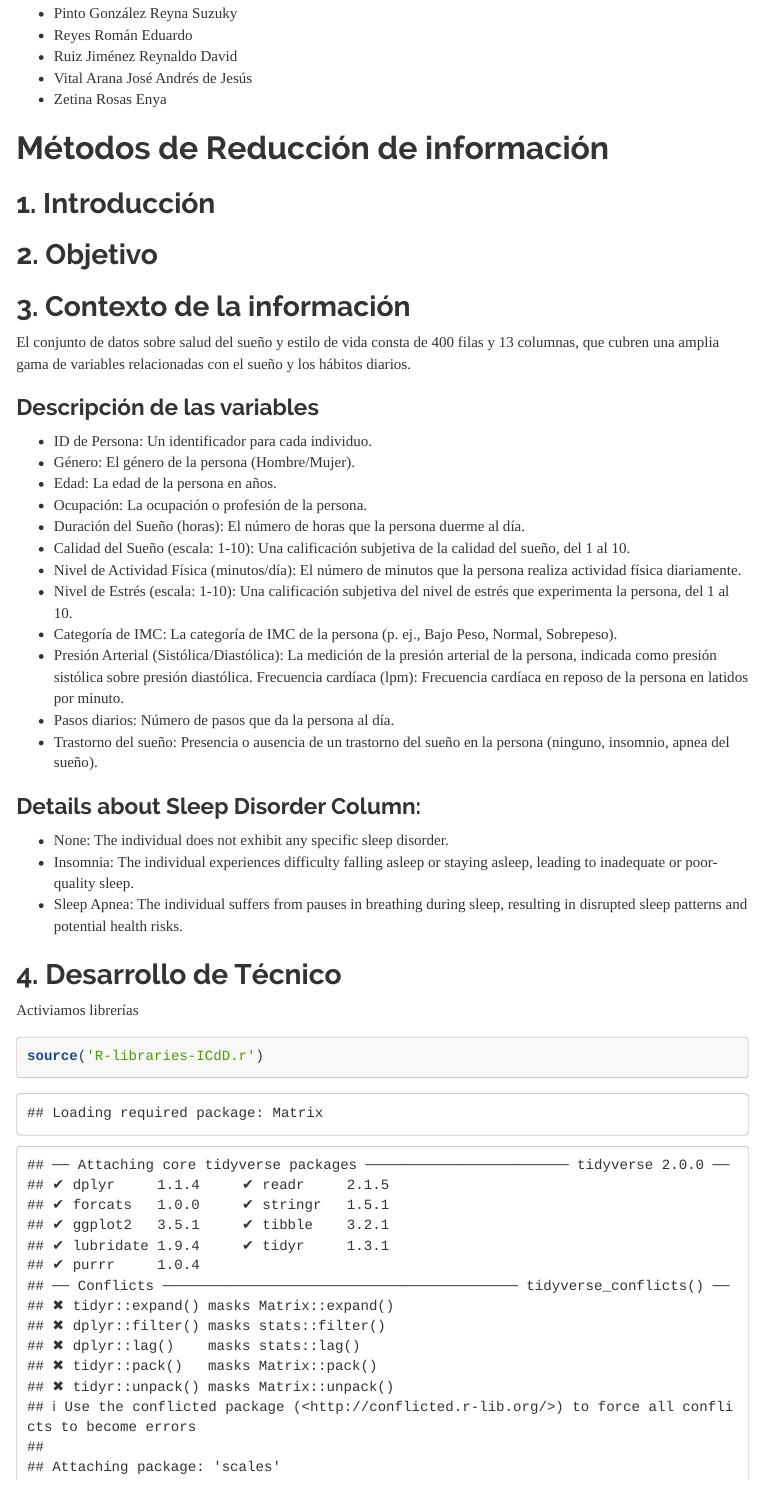
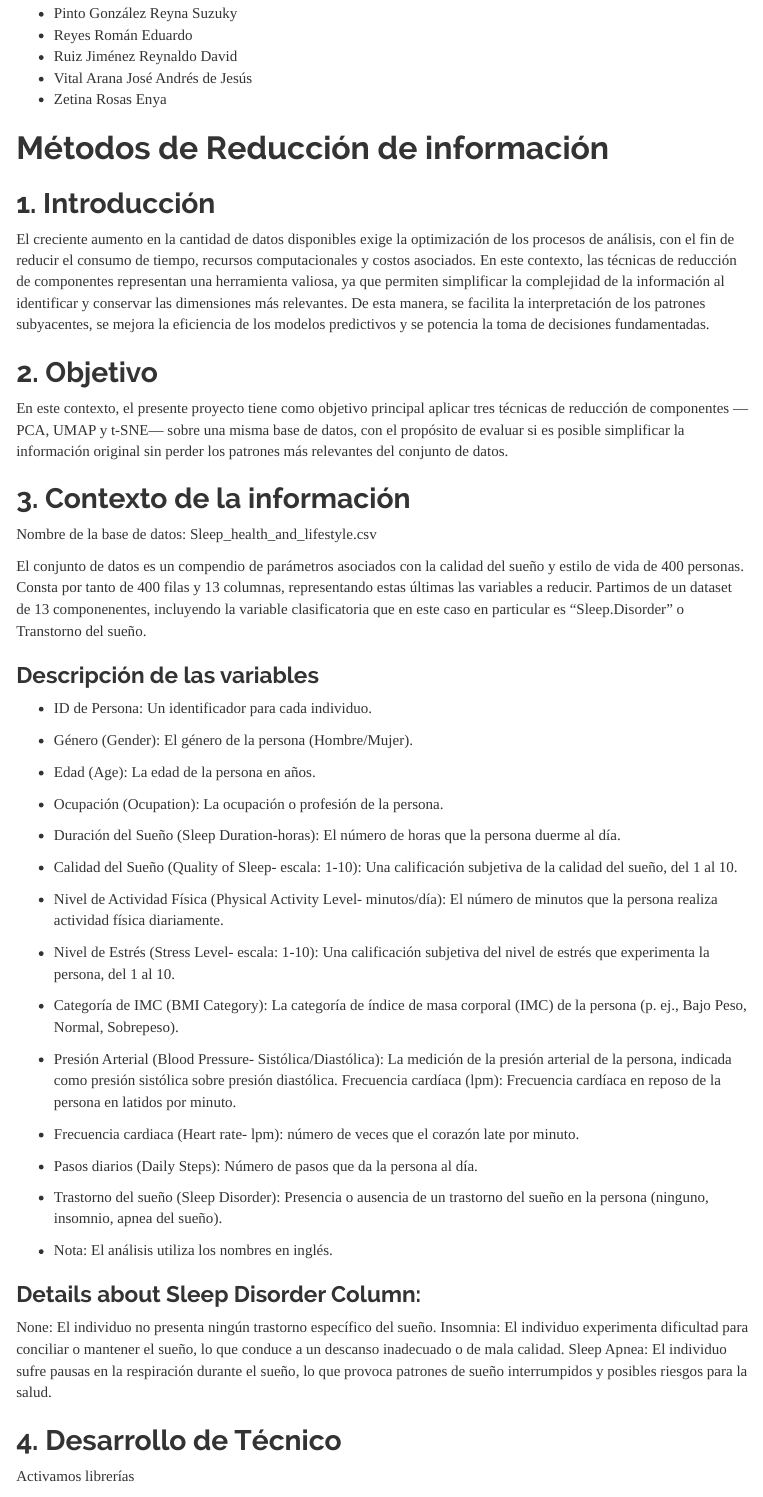
Before and after one commit to SzkPinto/Diplo-Ccia-Datos-Modulo6-NoSupervisado, an R Markdown document (Proyecto_Parte_1_Equipo_6.Rmd): the page in a window 1100 px wide, from 180 px down. Rendered offline with R 4.5, knitr and Pandoc, with nearby package versions; code that draws random numbers runs with fixed seeds of ours; some code elsewhere in the file could not run offline; menus at the side of the page are left out; long lines of code are wrapped.

Commit message:
Update Proyecto_Parte_1_Equipo_6.Rmd
Edición de redacción

````diff
--- a/Proyecto_Parte_1_Equipo_6.Rmd
+++ b/Proyecto_Parte_1_Equipo_6.Rmd
@@ -24,37 +24,45 @@ Integrantes:
 # Métodos de Reducción de información
 
 ## 1. Introducción
+El creciente aumento en la cantidad de datos disponibles exige la optimización de los procesos de análisis, con el fin de reducir el consumo de tiempo, recursos computacionales y costos asociados. En este contexto, las técnicas de reducción de componentes representan una herramienta valiosa, ya que permiten simplificar la complejidad de la información al identificar y conservar las dimensiones más relevantes. De esta manera, se facilita la interpretación de los patrones subyacentes, se mejora la eficiencia de los modelos predictivos y se potencia la toma de decisiones fundamentadas.
 
 ## 2. Objetivo
+En este contexto, el presente proyecto tiene como objetivo principal aplicar tres técnicas de reducción de componentes —PCA, UMAP y t-SNE— sobre una misma base de datos, con el propósito de evaluar si es posible simplificar la información original sin perder los patrones más relevantes del conjunto de datos.
 
 ## 3. Contexto de la información
 
-El conjunto de datos sobre salud del sueño y estilo de vida consta de 400 filas y 13 columnas, que cubren una amplia gama de variables relacionadas con el sueño y los hábitos diarios.
+Nombre de la base de datos: Sleep_health_and_lifestyle.csv
+
+El conjunto de datos es un compendio de parámetros asociados con la calidad del sueño y estilo de vida de 400 personas. Consta por tanto de 400 filas y 13 columnas, representando estas últimas las variables a reducir. Partimos de un dataset de 13 componenentes, incluyendo la variable clasificatoria que en este caso en particular es "Sleep.Disorder" o Transtorno del sueño.
 
 ### Descripción de las variables
 
 - ID de Persona: Un identificador para cada individuo.
-- Género: El género de la persona (Hombre/Mujer).
-- Edad: La edad de la persona en años.
-- Ocupación: La ocupación o profesión de la persona.
-- Duración del Sueño (horas): El número de horas que la persona duerme al día.
-- Calidad del Sueño (escala: 1-10): Una calificación subjetiva de la calidad del sueño, del 1 al 10.
-- Nivel de Actividad Física (minutos/día): El número de minutos que la persona realiza actividad física diariamente.
-- Nivel de Estrés (escala: 1-10): Una calificación subjetiva del nivel de estrés que experimenta la persona, del 1 al 10.
-- Categoría de IMC: La categoría de IMC de la persona (p. ej., Bajo Peso, Normal, Sobrepeso).
-- Presión Arterial (Sistólica/Diastólica): La medición de la presión arterial de la persona, indicada como presión sistólica sobre presión diastólica. Frecuencia cardíaca (lpm): Frecuencia cardíaca en reposo de la persona    en latidos por minuto.
-- Pasos diarios: Número de pasos que da la persona al día.
-- Trastorno del sueño: Presencia o ausencia de un trastorno del sueño en la persona (ninguno, insomnio, apnea del sueño).
+- Género (Gender): El género de la persona (Hombre/Mujer).
+- Edad (Age): La edad de la persona en años.
+- Ocupación (Ocupation): La ocupación o profesión de la persona.
+- Duración del Sueño (Sleep Duration-horas): El número de horas que la persona duerme al día.
+- Calidad del Sueño (Quality of Sleep- escala: 1-10): Una calificación subjetiva de la calidad del sueño, del 1 al 10.
+- Nivel de Actividad Física (Physical Activity Level- minutos/día): El número de minutos que la persona realiza actividad física diariamente.
+- Nivel de Estrés (Stress Level- escala: 1-10): Una calificación subjetiva del nivel de estrés que experimenta la persona, del 1 al 10.
+- Categoría de IMC (BMI Category): La categoría de índice de masa corporal (IMC) de la persona (p. ej., Bajo Peso, Normal, Sobrepeso).
+- Presión Arterial (Blood Pressure- Sistólica/Diastólica): La medición de la presión arterial de la persona, indicada como presión sistólica sobre presión diastólica. Frecuencia cardíaca (lpm): Frecuencia cardíaca en reposo de la persona    en latidos por minuto.
+- Frecuencia cardiaca (Heart rate- lpm): número de veces que el corazón late por minuto.
+- Pasos diarios (Daily Steps): Número de pasos que da la persona al día.
+- Trastorno del sueño (Sleep Disorder): Presencia o ausencia de un trastorno del sueño en la persona (ninguno, insomnio, apnea del sueño).
+
+* Nota: El análisis utiliza los nombres en inglés.
 
 ### Details about Sleep Disorder Column:
 
-- None: The individual does not exhibit any specific sleep disorder.
-- Insomnia: The individual experiences difficulty falling asleep or staying asleep, leading to inadequate or poor-quality sleep.
-- Sleep Apnea: The individual suffers from pauses in breathing during sleep, resulting in disrupted sleep patterns and potential health risks.
+None: El individuo no presenta ningún trastorno específico del sueño.
+Insomnia: El individuo experimenta dificultad para conciliar o mantener el sueño, lo que conduce a un descanso inadecuado o de mala calidad.
+Sleep Apnea: El individuo sufre pausas en la respiración durante el sueño, lo que provoca patrones de sueño interrumpidos y posibles riesgos para la salud.
+
 
 ## 4. Desarrollo de Técnico
 
-Activiamos librerías
+Activamos librerías
 ```{r, warning=FALSE}
 source('R-libraries-ICdD.r')
 ```
````
Also changed, not shown: Proyecto_Parte_1_Equipo_6.Rmd (26 more changed lines).
